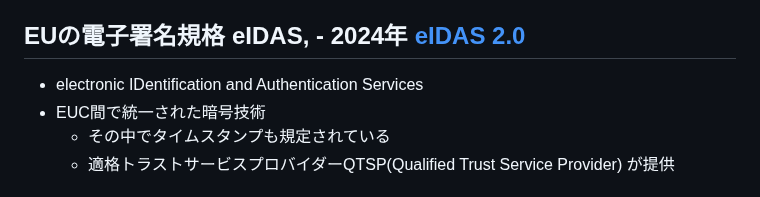
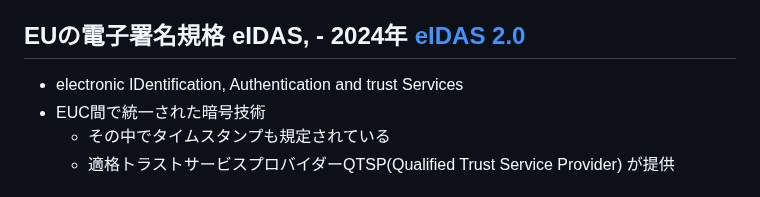
Before and after one commit to herumi/lecture-crypto, a Markdown page: lec-pkc2.md, the part around one of its changes. Rendered like a GitHub page.

```diff
--- a/lec-pkc2.md
+++ b/lec-pkc2.md
@@ -268,7 +268,7 @@ cloudflare-ech.com.     131     IN      A       104.18.10.118
   - 署名情報は新聞などで広く周知（昔の話）
 - 署名ベースのタイムスタンプ: 繰り返し署名して延長可能
 ## EUの電子署名規格 eIDAS, - 2024年 [eIDAS 2.0](https://www.european-digital-identity-regulation.com/)
-- electronic IDentification and Authentication Services
+- electronic IDentification, Authentication and trust Services
 - EUC間で統一された暗号技術
   - その中でタイムスタンプも規定されている
   - 適格トラストサービスプロバイダーQTSP(Qualified Trust Service Provider) が提供
```
Also changed, not shown: other parts of lec-pkc2.md (+2 -2 lines).
